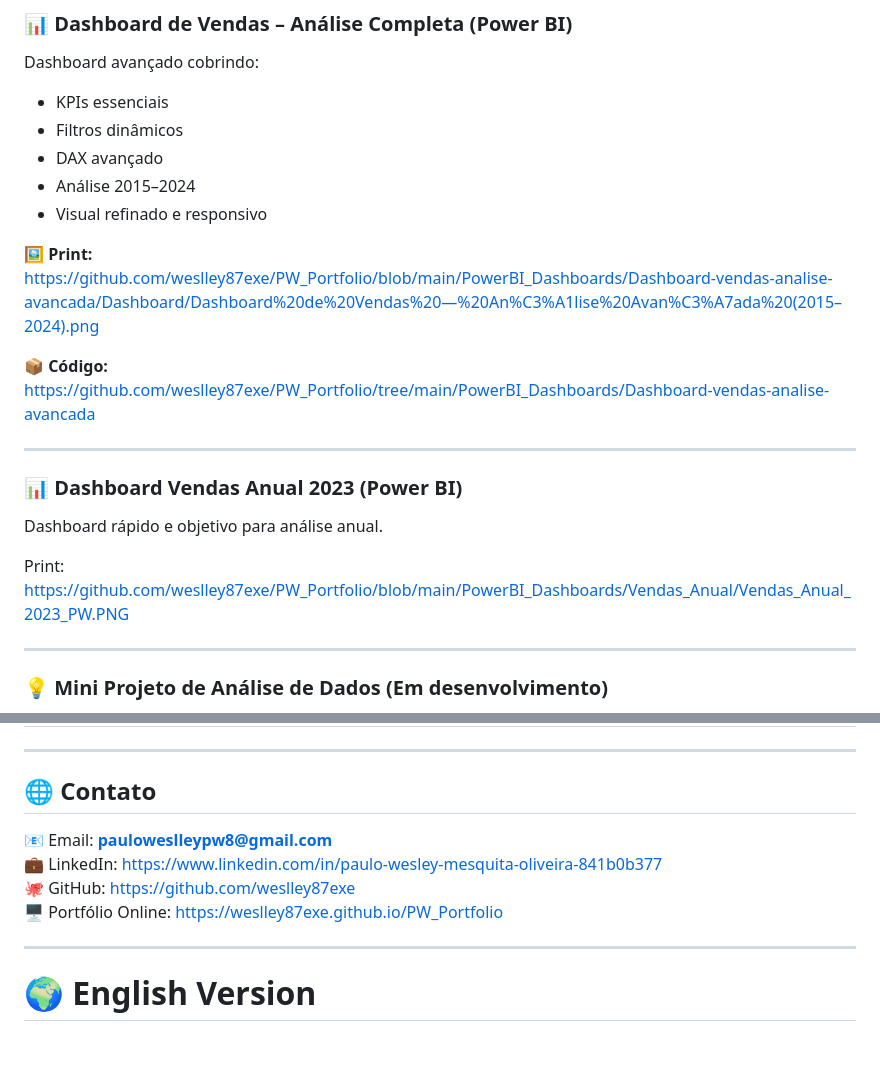
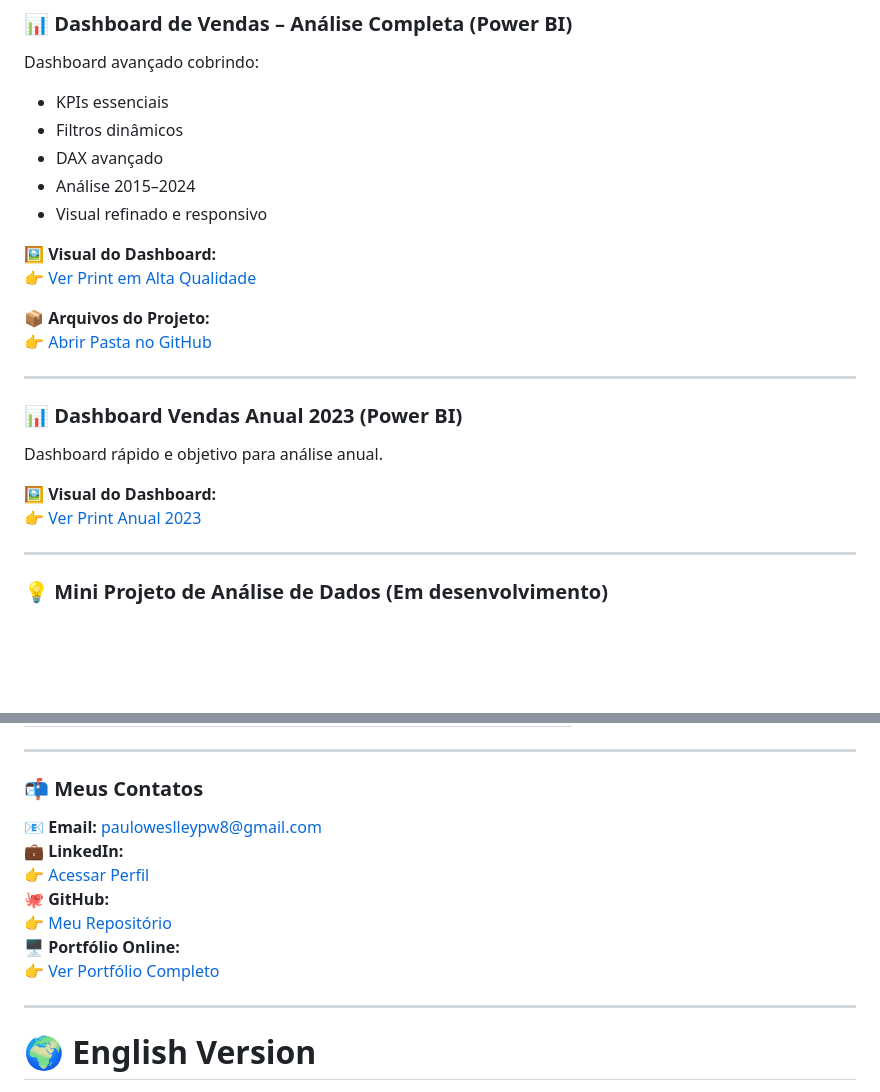
Before and after one commit to weslley87exe/PW_Portfolio, a Markdown page: README.md, 2 parts joined by grey strips. GitHub-like rendering; blank space fills up the shorter version.

Commit message:
🚀 Atualização geral do README principal + inclusão do dashboard avançado no portfólio

```diff
--- a/README.md
+++ b/README.md
@@ -65,19 +65,19 @@ Dashboard avançado cobrindo:
 - Análise 2015–2024
 - Visual refinado e responsivo
 
-🖼️ **Print:**
-https://github.com/weslley87exe/PW_Portfolio/blob/main/PowerBI_Dashboards/Dashboard-vendas-analise-avancada/Dashboard/Dashboard%20de%20Vendas%20—%20An%C3%A1lise%20Avan%C3%A7ada%20(2015–2024).png
+🖼️ **Visual do Dashboard:**
+👉 [Ver Print em Alta Qualidade](PowerBI_Dashboards/Dashboard-vendas-analise-avancada/Dashboard/Dashboard%20de%20Vendas%20—%20An%C3%A1lise%20Avan%C3%A7ada%20(2015–2024).png)
 
-📦 **Código:**
-https://github.com/weslley87exe/PW_Portfolio/tree/main/PowerBI_Dashboards/Dashboard-vendas-analise-avancada
+📦 **Arquivos do Projeto:**
+👉 [Abrir Pasta no GitHub](PowerBI_Dashboards/Dashboard-vendas-analise-avancada)
 
 ---
 
 ### 📊 **Dashboard Vendas Anual 2023 (Power BI)**
 Dashboard rápido e objetivo para análise anual.
 
-Print:
-https://github.com/weslley87exe/PW_Portfolio/blob/main/PowerBI_Dashboards/Vendas_Anual/Vendas_Anual_2023_PW.PNG
+🖼️ **Visual do Dashboard:**
+👉 [Ver Print Anual 2023](PowerBI_Dashboards/Vendas_Anual/Vendas_Anual_2023_PW.PNG)
 
 ---
 
@@ -102,12 +102,15 @@ https://github.com/weslley87exe/PW_Portfolio/blob/main/PowerBI_Dashboards/Vendas
 
 ---
 
-## 🌐 Contato
+### 📬 **Meus Contatos**
+📧 **Email:** pauloweslleypw8@gmail.com
+💼 **LinkedIn:**
+👉 [Acessar Perfil](https://www.linkedin.com/in/paulo-wesley-mesquita-oliveira-841b0b377)
+🐙 **GitHub:**
+👉 [Meu Repositório](https://github.com/weslley87exe)
+🖥️ **Portfólio Online:**
+👉 [Ver Portfólio Completo](https://weslley87exe.github.io/PW_Portfolio)
 
-📧 Email: **pauloweslleypw8@gmail.com**
-💼 LinkedIn: https://www.linkedin.com/in/paulo-wesley-mesquita-oliveira-841b0b377
-🐙 GitHub: https://github.com/weslley87exe
-🖥️ Portfólio Online: https://weslley87exe.github.io/PW_Portfolio
 
 ---
 
```
Also changed, not shown: other parts of README.md (+4 -4 lines).
